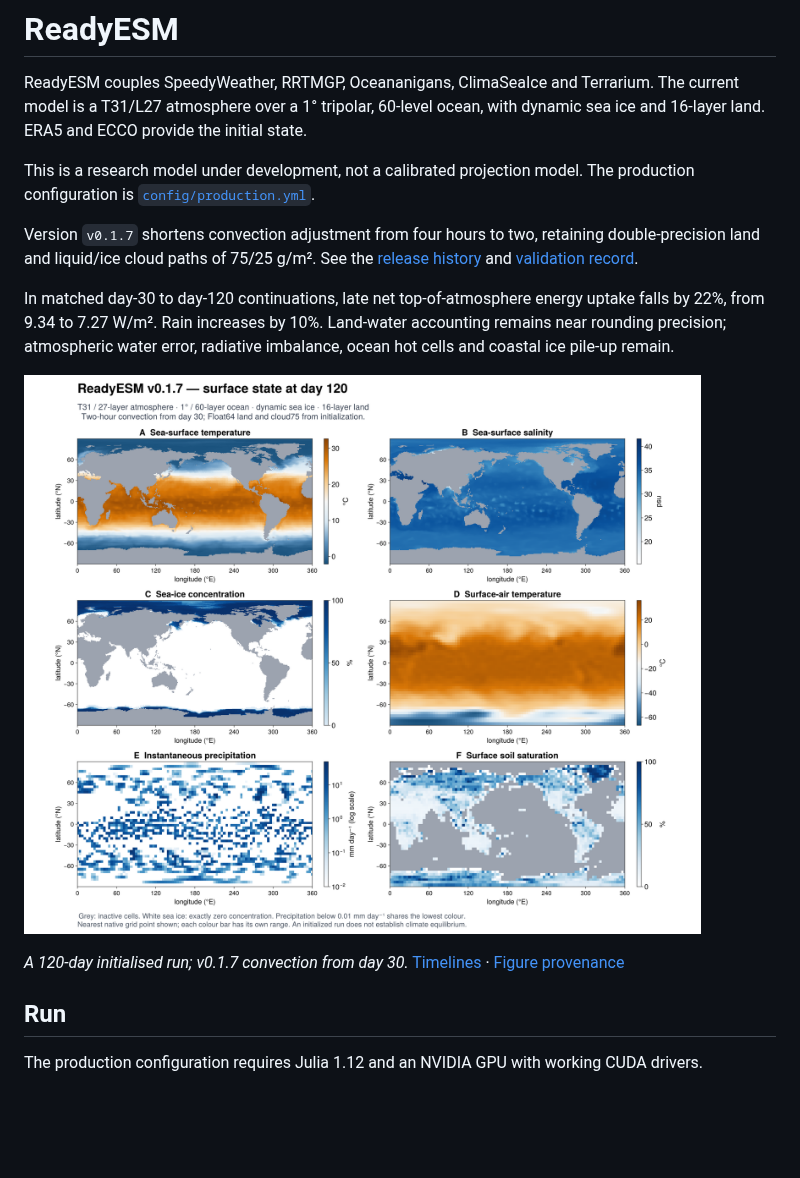
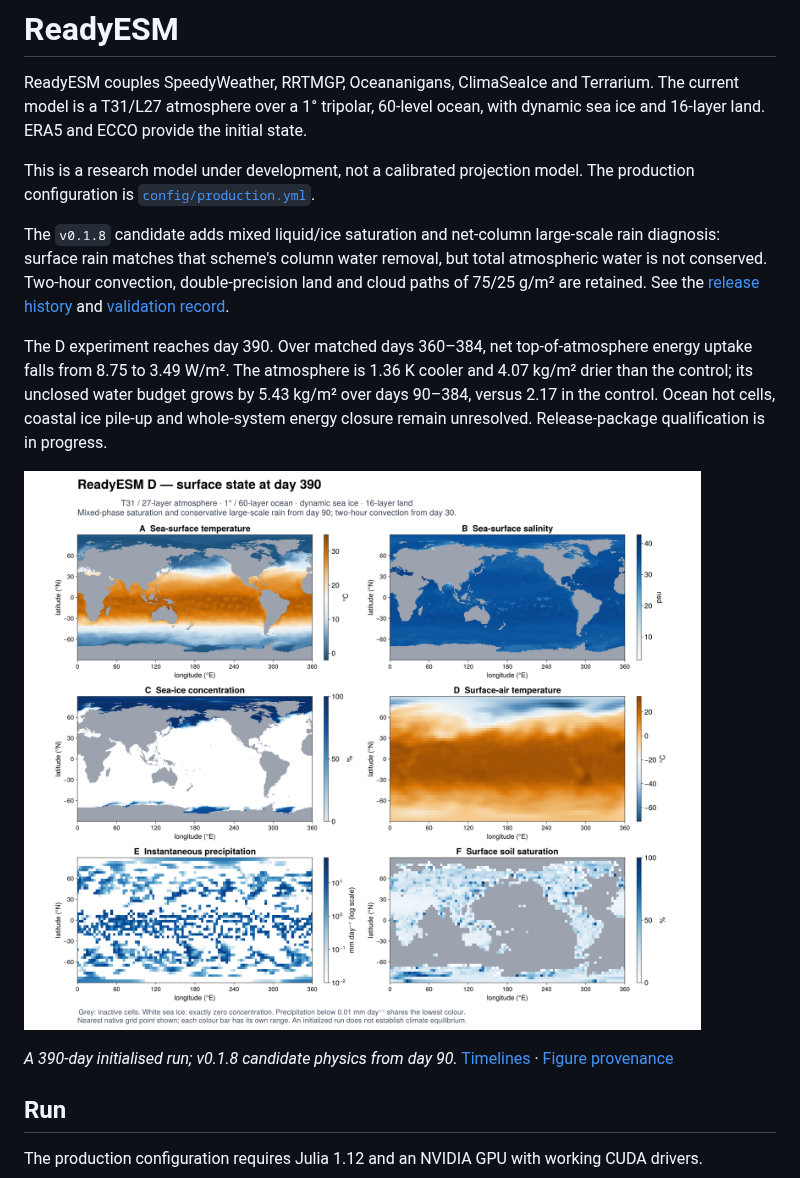
Before and after one commit to kieranmrhunt/ReadyESM, a Markdown page: README.md, the part around the change. GitHub-like rendering; pictures changed too: docs/readiesm-v0.1.8-snapshot.png (added); blank space fills up the shorter version.

```diff
--- a/README.md
+++ b/README.md
@@ -7,21 +7,25 @@ with dynamic sea ice and 16-layer land. ERA5 and ECCO provide the initial state.
 This is a research model under development, not a calibrated projection model.
 The production configuration is [`config/production.yml`](config/production.yml).
 
-Version `v0.1.7` shortens convection adjustment from four hours to two,
-retaining double-precision land and liquid/ice cloud paths of 75/25 g/m².
+The `v0.1.8` candidate adds mixed liquid/ice saturation and net-column
+large-scale rain diagnosis: surface rain matches that scheme's column water
+removal, but total atmospheric water is not conserved. Two-hour convection,
+double-precision land and cloud paths of 75/25 g/m² are retained.
 See the [release history](HISTORY.md) and
-[validation record](docs/validation-v0.1.7.md).
+[validation record](docs/validation-v0.1.8.md).
 
-In matched day-30 to day-120 continuations, late net top-of-atmosphere energy
-uptake falls by 22%, from 9.34 to 7.27 W/m². Rain increases by 10%.
-Land-water accounting remains near rounding precision; atmospheric water
-error, radiative imbalance, ocean hot cells and coastal ice pile-up remain.
+The D experiment reaches day 390. Over matched days 360–384, net
+top-of-atmosphere energy uptake falls from 8.75 to 3.49 W/m². The atmosphere
+is 1.36 K cooler and 4.07 kg/m² drier than the control; its unclosed water
+budget grows by 5.43 kg/m² over days 90–384, versus 2.17 in the control.
+Ocean hot cells, coastal ice pile-up and whole-system energy closure remain
+unresolved. Release-package qualification is in progress.
 
-![ReadyESM v0.1.7: ocean, sea ice, atmosphere and land at model day 120](docs/readiesm-v0.1.7-snapshot.png)
+![ReadyESM D: ocean, sea ice, atmosphere and land at model day 390](docs/readiesm-v0.1.8-snapshot.png)
 
-*A 120-day initialised run; v0.1.7 convection from day 30.*
-[Timelines](docs/readiesm-v0.1.7-timelines.png) ·
-[Figure provenance](docs/readiesm-v0.1.7-snapshot.json)
+*A 390-day initialised run; v0.1.8 candidate physics from day 90.*
+[Timelines](docs/readiesm-v0.1.8-timelines.png) ·
+[Figure provenance](docs/readiesm-v0.1.8-snapshot.json)
 
 ## Run
 
```
Also changed, not shown: HISTORY.md (+19 -1 lines), NOTES.md (+34 -12 lines), docs/validation-v0.1.8.md (added, +92 -0 lines), docs/readiesm-v0.1.8-timelines.png (added), 7 other files.
